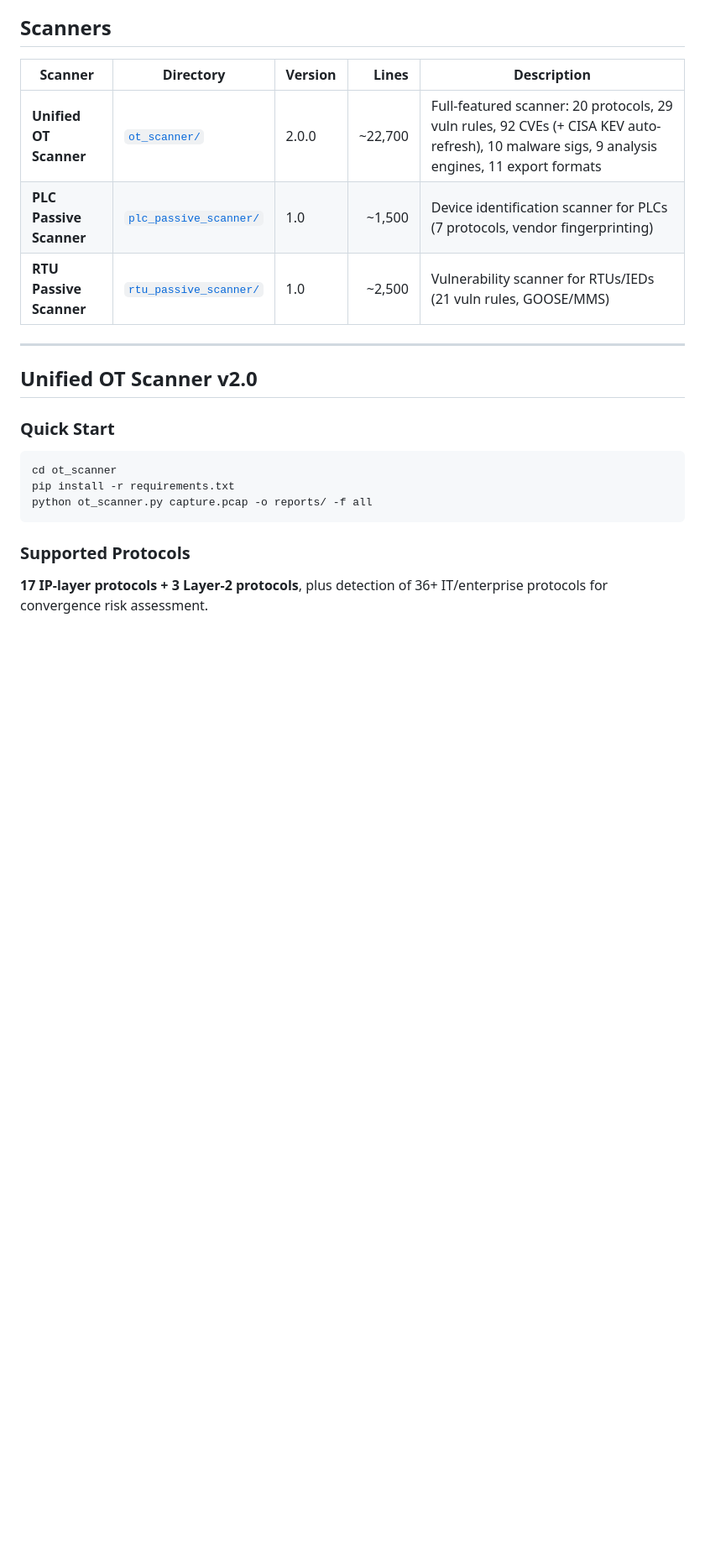
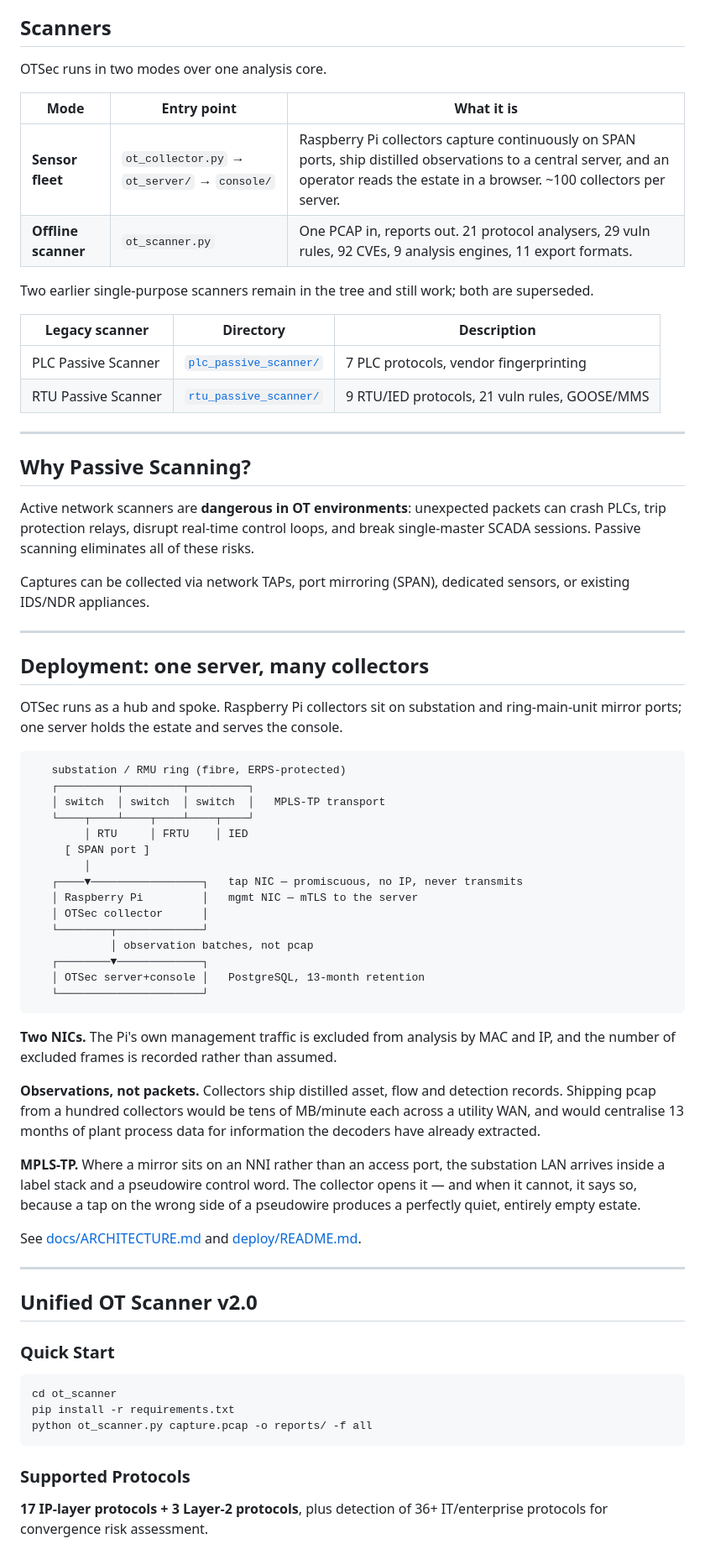
Before and after one commit to Krishcalin/OT-Security, a Markdown page: README.md, the part around one of its changes. Shown at 84% size. Rendered like a GitHub page; blank space fills up the shorter version.

````diff
--- a/README.md
+++ b/README.md
@@ -32,11 +82,68 @@ The project includes a **unified scanner** (v2.0) that merges and extends two ea
 
 ## Scanners
 
-| Scanner | Directory | Version | Lines | Description |
-|---------|-----------|---------|------:|-------------|
-| **Unified OT Scanner** | [`ot_scanner/`](ot_scanner/) | 2.0.0 | ~22,700 | Full-featured scanner: 20 protocols, 29 vuln rules, 92 CVEs (+ CISA KEV auto-refresh), 10 malware sigs, 9 analysis engines, 11 export formats |
-| **PLC Passive Scanner** | [`plc_passive_scanner/`](plc_passive_scanner/) | 1.0 | ~1,500 | Device identification scanner for PLCs (7 protocols, vendor fingerprinting) |
-| **RTU Passive Scanner** | [`rtu_passive_scanner/`](rtu_passive_scanner/) | 1.0 | ~2,500 | Vulnerability scanner for RTUs/IEDs (21 vuln rules, GOOSE/MMS) |
+OTSec runs in two modes over one analysis core.
+
+| Mode | Entry point | What it is |
+|---|---|---|
+| **Sensor fleet** | `ot_collector.py` → `ot_server/` → `console/` | Raspberry Pi collectors capture continuously on SPAN ports, ship distilled observations to a central server, and an operator reads the estate in a browser. ~100 collectors per server. |
+| **Offline scanner** | `ot_scanner.py` | One PCAP in, reports out. 21 protocol analysers, 29 vuln rules, 92 CVEs, 9 analysis engines, 11 export formats. |
+
+Two earlier single-purpose scanners remain in the tree and still work; both are superseded.
+
+| Legacy scanner | Directory | Description |
+|---|---|---|
+| PLC Passive Scanner | [`plc_passive_scanner/`](plc_passive_scanner/) | 7 PLC protocols, vendor fingerprinting |
+| RTU Passive Scanner | [`rtu_passive_scanner/`](rtu_passive_scanner/) | 9 RTU/IED protocols, 21 vuln rules, GOOSE/MMS |
+
+---
+
+## Why Passive Scanning?
+
+Active network scanners are **dangerous in OT environments**: unexpected packets can crash PLCs, trip protection relays, disrupt real-time control loops, and break single-master SCADA sessions. Passive scanning eliminates all of these risks.
+
+Captures can be collected via network TAPs, port mirroring (SPAN), dedicated sensors, or existing IDS/NDR appliances.
+
+---
+
+## Deployment: one server, many collectors
+
+OTSec runs as a hub and spoke. Raspberry Pi collectors sit on substation and
+ring-main-unit mirror ports; one server holds the estate and serves the console.
+
+```
+   substation / RMU ring (fibre, ERPS-protected)
+   ┌─────────┬─────────┬─────────┐
+   │ switch  │ switch  │ switch  │   MPLS-TP transport
+   └────┬────┴────┬────┴────┬────┘
+        │ RTU     │ FRTU    │ IED
+     [ SPAN port ]
+        │
+   ┌────▼─────────────────┐   tap NIC — promiscuous, no IP, never transmits
+   │ Raspberry Pi         │   mgmt NIC — mTLS to the server
+   │ OTSec collector      │
+   └────────┬─────────────┘
+            │ observation batches, not pcap
+   ┌────────▼─────────────┐
+   │ OTSec server+console │   PostgreSQL, 13-month retention
+   └──────────────────────┘
+```
+
+**Two NICs.** The Pi's own management traffic is excluded from analysis by MAC
+and IP, and the number of excluded frames is recorded rather than assumed.
+
+**Observations, not packets.** Collectors ship distilled asset, flow and
+detection records. Shipping pcap from a hundred collectors would be tens of
+MB/minute each across a utility WAN, and would centralise 13 months of plant
+process data for information the decoders have already extracted.
+
+**MPLS-TP.** Where a mirror sits on an NNI rather than an access port, the
+substation LAN arrives inside a label stack and a pseudowire control word. The
+collector opens it — and when it cannot, it says so, because a tap on the wrong
+side of a pseudowire produces a perfectly quiet, entirely empty estate.
+
+See [docs/ARCHITECTURE.md](docs/ARCHITECTURE.md) and
+[deploy/README.md](deploy/README.md).
 
 ---
 
````
Also changed, not shown: other parts of README.md (+58 -57 lines).
